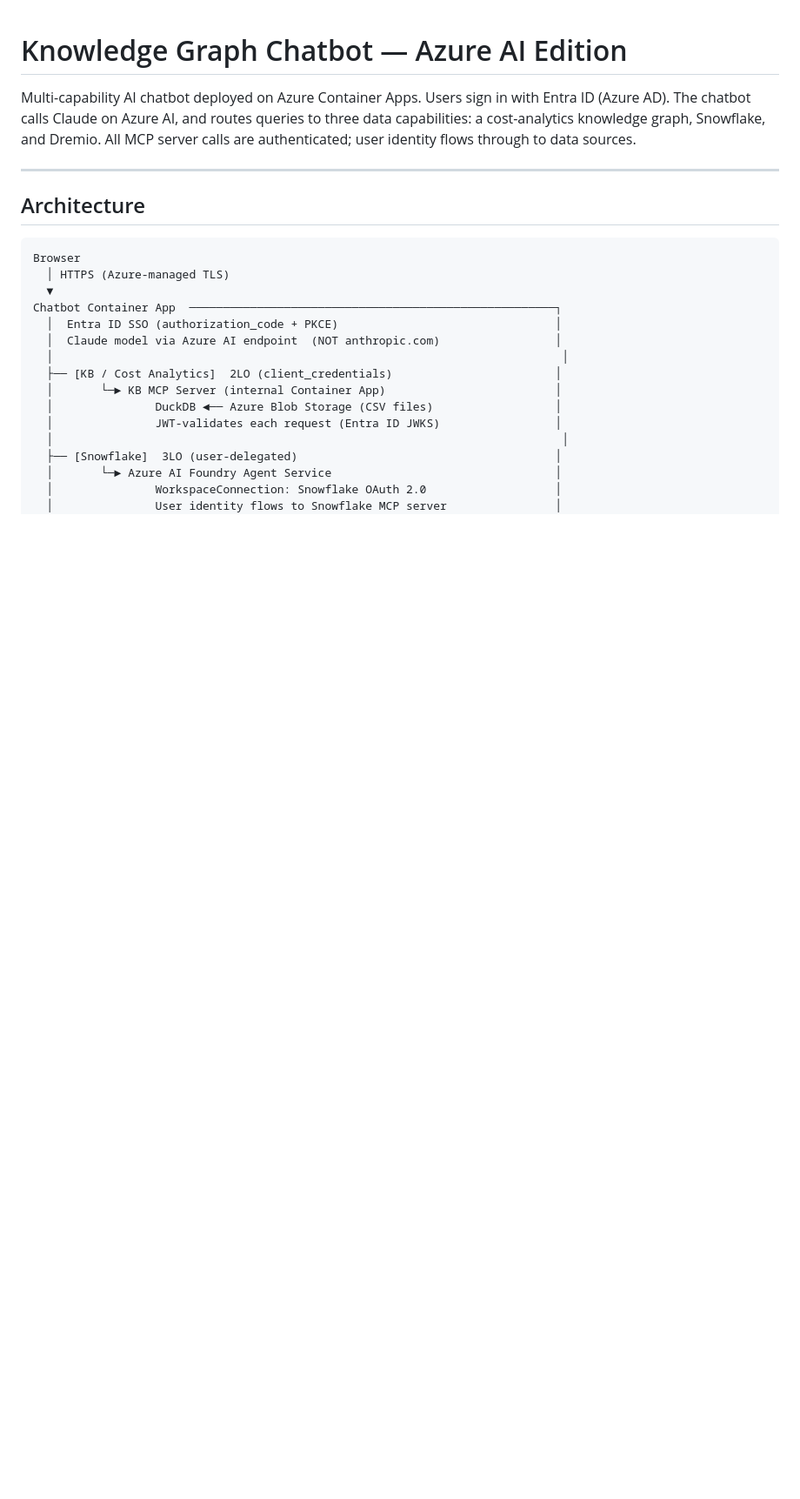
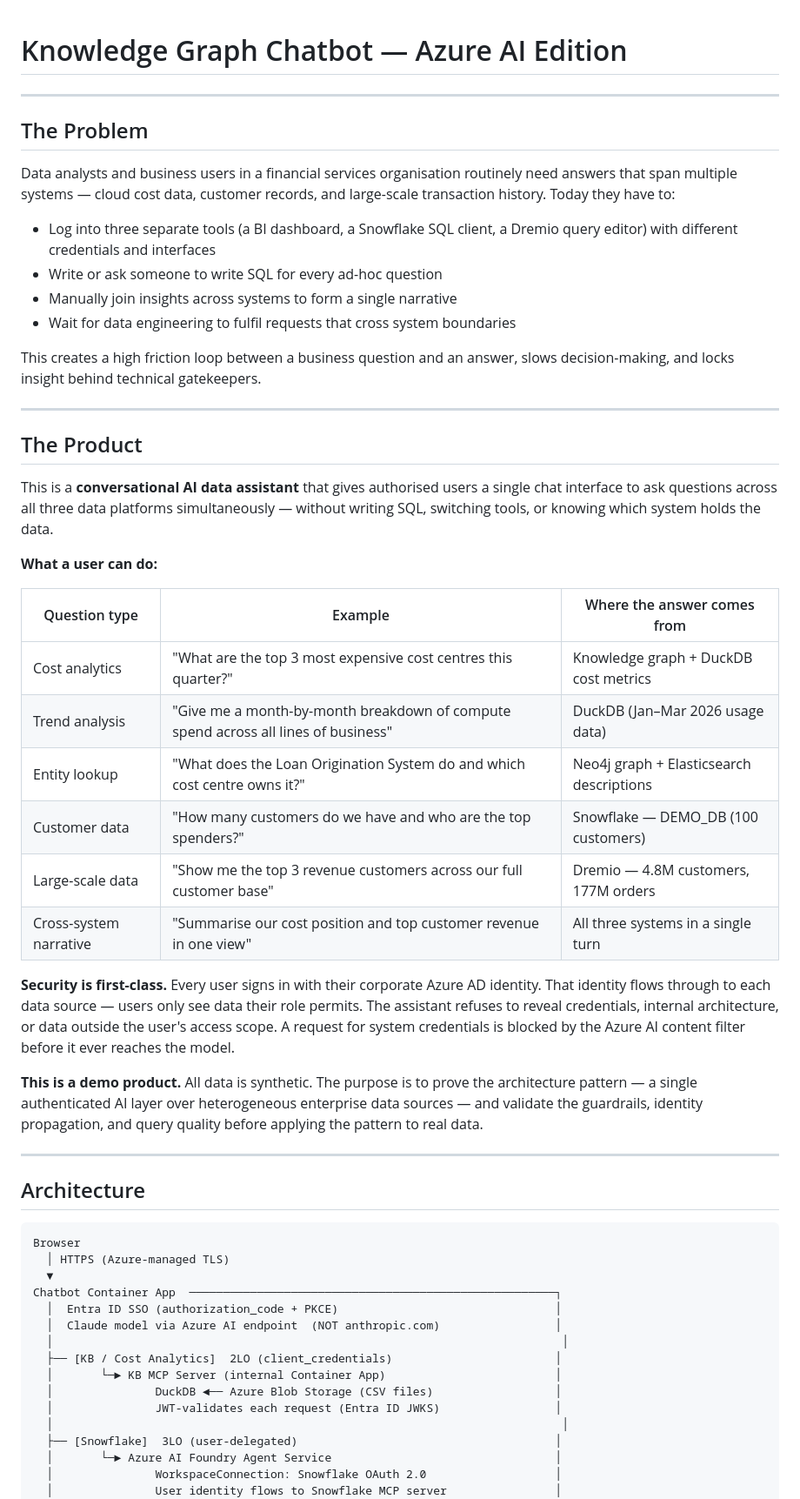
Before and after one commit to alast9/kg-chatbot, a Markdown page: README.md, the part around the change. Shown at 87% size. GitHub-like rendering; blank space fills up the shorter version.

Commit message:
Add product problem statement and overview to README
Co-Authored-By: Claude Sonnet 4.6 <noreply@anthropic.com>

```diff
--- a/README.md
+++ b/README.md
@@ -1,9 +1,52 @@
 # Knowledge Graph Chatbot — Azure AI Edition
 
-Multi-capability AI chatbot deployed on Azure Container Apps. Users sign in with
-Entra ID (Azure AD). The chatbot calls Claude on Azure AI, and routes queries to
-three data capabilities: a cost-analytics knowledge graph, Snowflake, and Dremio.
-All MCP server calls are authenticated; user identity flows through to data sources.
+---
+
+## The Problem
+
+Data analysts and business users in a financial services organisation routinely need
+answers that span multiple systems — cloud cost data, customer records, and large-scale
+transaction history. Today they have to:
+
+- Log into three separate tools (a BI dashboard, a Snowflake SQL client, a Dremio
+  query editor) with different credentials and interfaces
+- Write or ask someone to write SQL for every ad-hoc question
+- Manually join insights across systems to form a single narrative
+- Wait for data engineering to fulfil requests that cross system boundaries
+
+This creates a high friction loop between a business question and an answer, slows
+decision-making, and locks insight behind technical gatekeepers.
+
+---
+
+## The Product
+
+This is a **conversational AI data assistant** that gives authorised users a single
+chat interface to ask questions across all three data platforms simultaneously —
+without writing SQL, switching tools, or knowing which system holds the data.
+
+**What a user can do:**
+
+| Question type | Example | Where the answer comes from |
+|---|---|---|
+| Cost analytics | "What are the top 3 most expensive cost centres this quarter?" | Knowledge graph + DuckDB cost metrics |
+| Trend analysis | "Give me a month-by-month breakdown of compute spend across all lines of business" | DuckDB (Jan–Mar 2026 usage data) |
+| Entity lookup | "What does the Loan Origination System do and which cost centre owns it?" | Neo4j graph + Elasticsearch descriptions |
+| Customer data | "How many customers do we have and who are the top spenders?" | Snowflake — DEMO_DB (100 customers) |
+| Large-scale data | "Show me the top 3 revenue customers across our full customer base" | Dremio — 4.8M customers, 177M orders |
+| Cross-system narrative | "Summarise our cost position and top customer revenue in one view" | All three systems in a single turn |
+
+**Security is first-class.** Every user signs in with their corporate Azure AD
+identity. That identity flows through to each data source — users only see data
+their role permits. The assistant refuses to reveal credentials, internal
+architecture, or data outside the user's access scope. A request for system
+credentials is blocked by the Azure AI content filter before it ever reaches the
+model.
+
+**This is a demo product.** All data is synthetic. The purpose is to prove the
+architecture pattern — a single authenticated AI layer over heterogeneous enterprise
+data sources — and validate the guardrails, identity propagation, and query quality
+before applying the pattern to real data.
 
 ---
 
```
